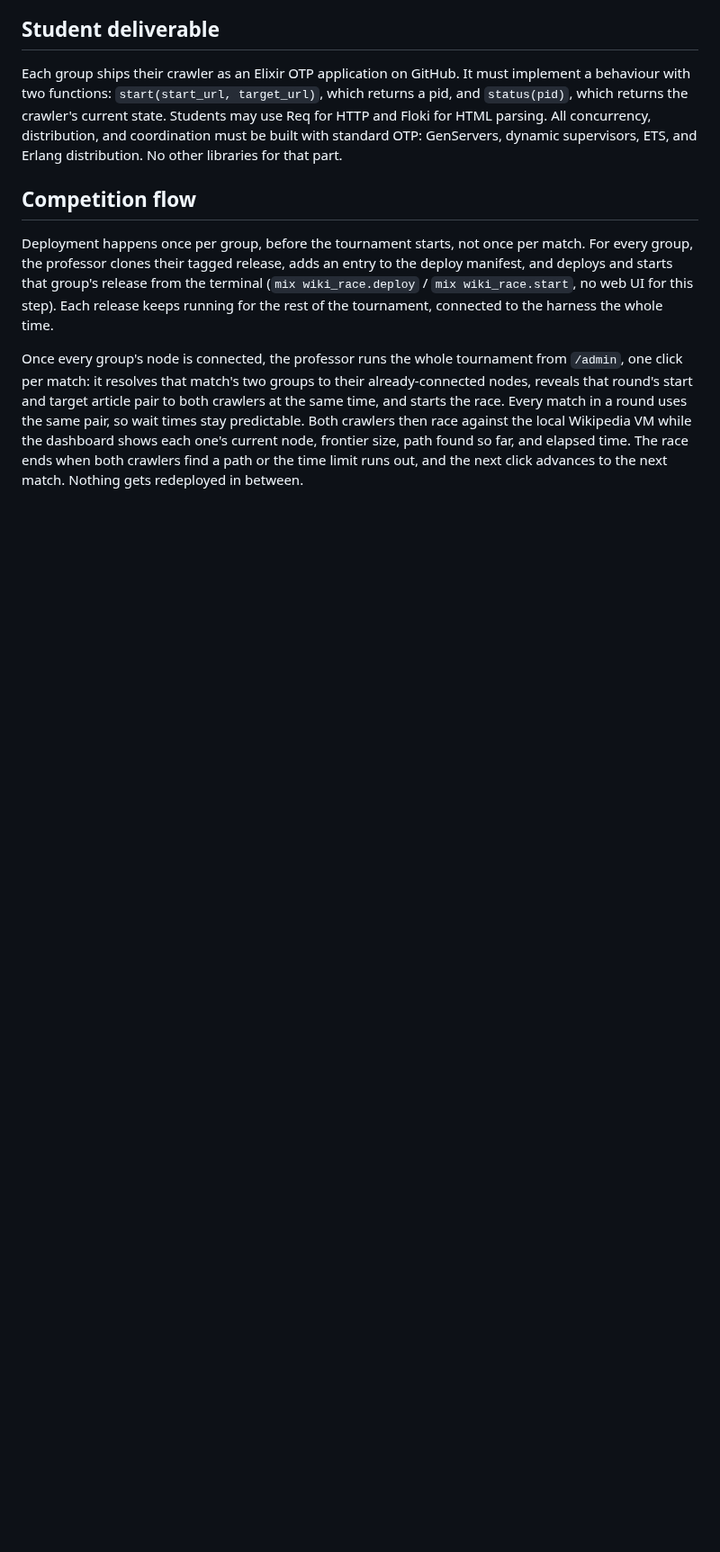
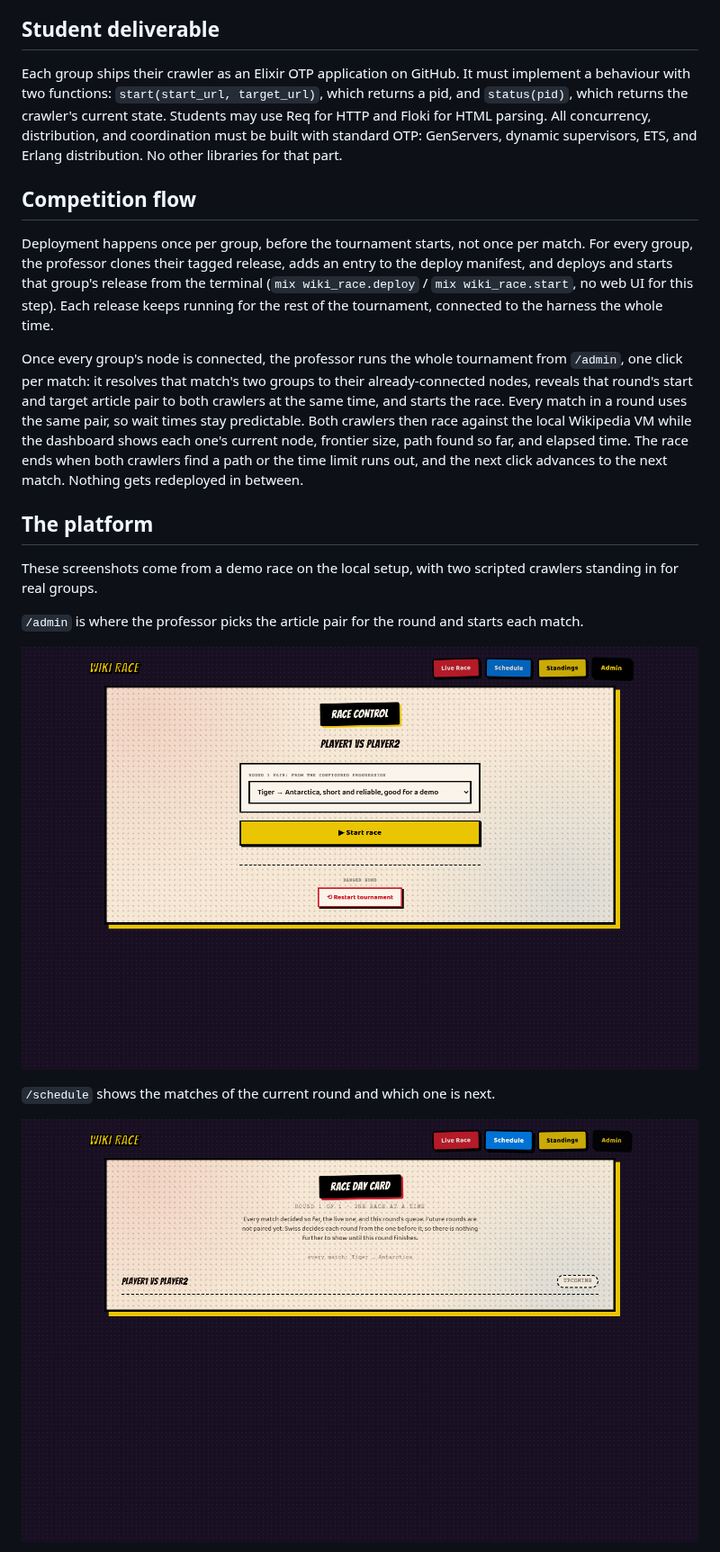
Before and after one commit to Carlixgonzam/paralelism-project, a Markdown page: README.md, the part around one of its changes. Shown at 90% size. Drawn GitHub-style; pictures changed too: docs/screenshots/admin.png (added), docs/screenshots/schedule.png (added); blank space fills up the shorter version.

```diff
--- a/README.md
+++ b/README.md
@@ -69,3 +69,17 @@ found so far, and elapsed time. The race ends when both crawlers find a path or
 time limit runs out, and the next click advances to the next match. Nothing gets
 redeployed in between.
 
+## The platform
+
+These screenshots come from a demo race on the local setup, with two scripted crawlers
+standing in for real groups.
+
+`/admin` is where the professor picks the article pair for the round and starts each
+match.
+
+![Race control on /admin](docs/screenshots/admin.png)
+
+`/schedule` shows the matches of the current round and which one is next.
+
+![The schedule of the current round](docs/screenshots/schedule.png)
+
```
Also changed, not shown: other parts of README.md (+16 -0 lines), docs/screenshots/race-finished.png (added), docs/screenshots/race-running.png (added), docs/screenshots/standings.png (added).
